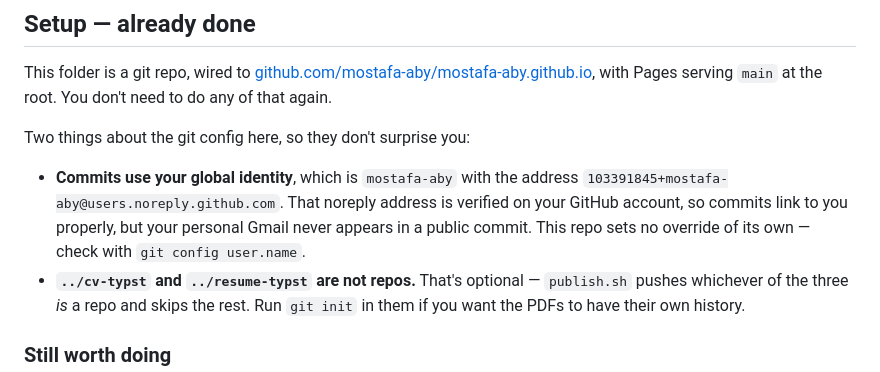
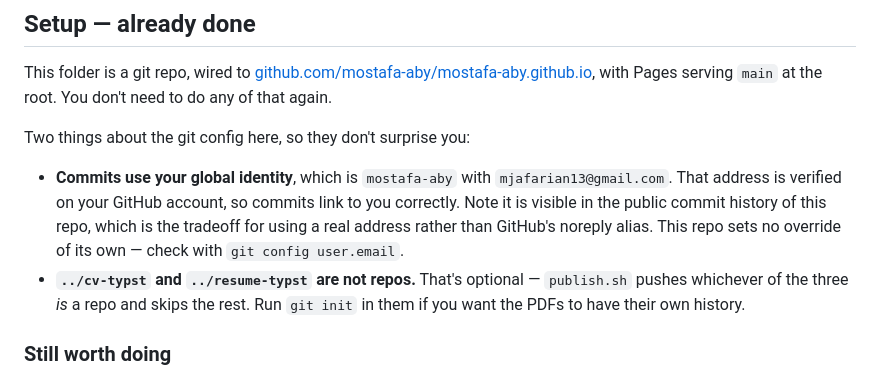
Before and after one commit to mostafa-aby/mostafa-aby.github.io, a Markdown page: README.md, the part around the change. GitHub-like rendering.

Commit message:
Use the Gmail address as the commit identity

```diff
--- a/README.md
+++ b/README.md
@@ -14,11 +14,12 @@ with Pages serving `main` at the root. You don't need to do any of that again.
 
 Two things about the git config here, so they don't surprise you:
 
-- **Commits use your global identity**, which is `mostafa-aby` with the address
-  `103391845+mostafa-aby@users.noreply.github.com`. That noreply address is
-  verified on your GitHub account, so commits link to you properly, but your
-  personal Gmail never appears in a public commit. This repo sets no override of
-  its own — check with `git config user.name`.
+- **Commits use your global identity**, which is `mostafa-aby` with
+  `mjafarian13@gmail.com`. That address is verified on your GitHub account, so
+  commits link to you correctly. Note it is visible in the public commit history
+  of this repo, which is the tradeoff for using a real address rather than
+  GitHub's noreply alias. This repo sets no override of its own — check with
+  `git config user.email`.
 - **`../cv-typst` and `../resume-typst` are not repos.** That's optional —
   `publish.sh` pushes whichever of the three *is* a repo and skips the rest. Run
   `git init` in them if you want the PDFs to have their own history.
```
